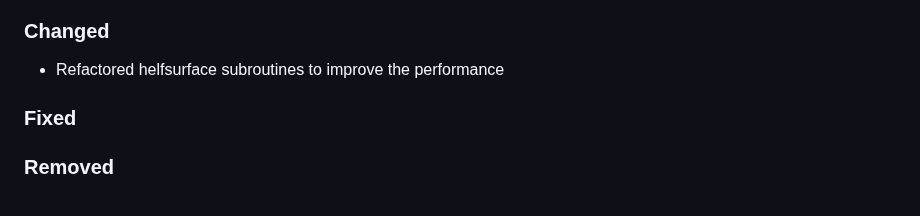
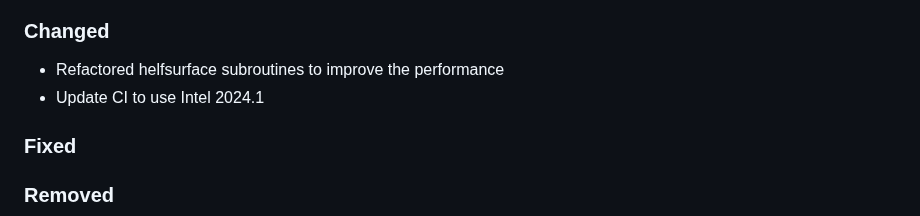
Before and after one commit to GEOS-ESM/GMAO_Shared, a Markdown page: CHANGELOG.md, the part around the change. Drawn GitHub-style.

Commit message:
Update changelog

```diff
--- a/CHANGELOG.md
+++ b/CHANGELOG.md
@@ -12,6 +12,7 @@ and this project adheres to [Semantic Versioning](https://semver.org/spec/v2.0.0
 ### Changed
 
 - Refactored helfsurface subroutines to improve the performance
+- Update CI to use Intel 2024.1
 
 ### Fixed
 
```
